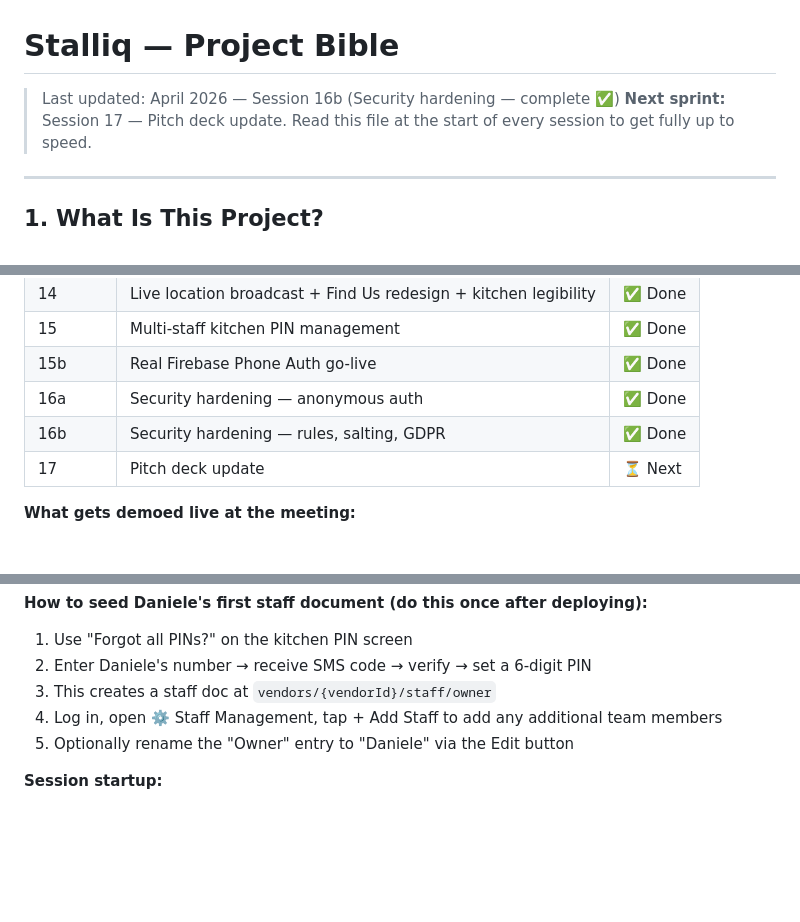
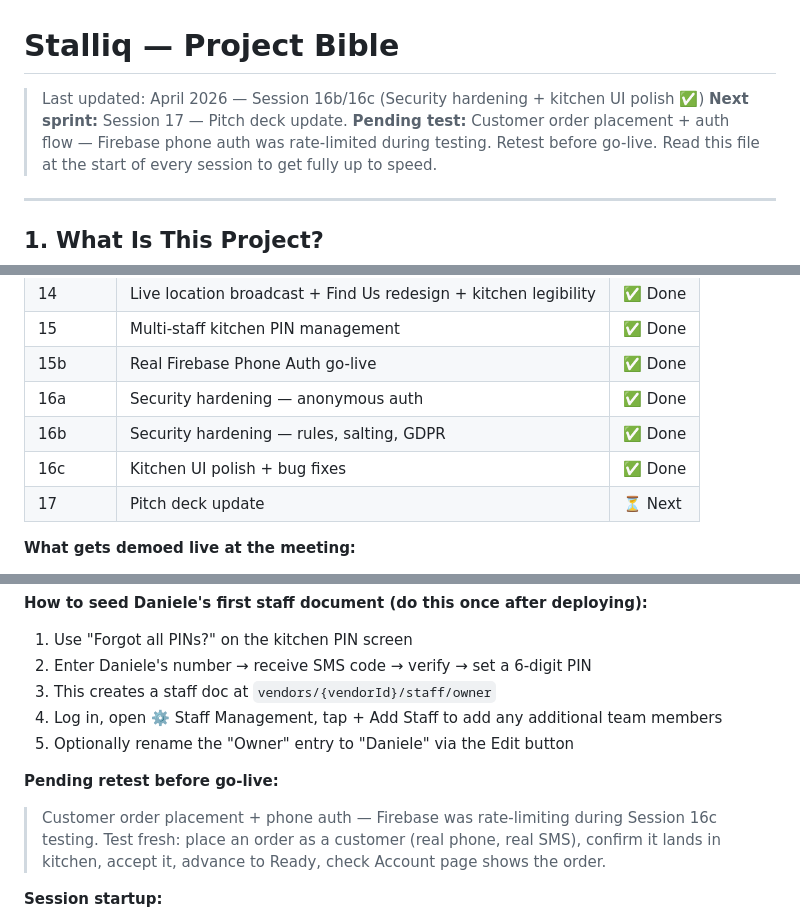
Before and after one commit to JulianBell106/lamulettipizza, a Markdown page: PROJECT.md, 3 parts joined by grey strips. GitHub-like rendering; blank space fills up the shorter version.

```diff
--- a/PROJECT.md
+++ b/PROJECT.md
@@ -1,6 +1,7 @@
 # Stalliq — Project Bible
-> Last updated: April 2026 — Session 16b (Security hardening — complete ✅)
+> Last updated: April 2026 — Session 16b/16c (Security hardening + kitchen UI polish ✅)
 > **Next sprint:** Session 17 — Pitch deck update.
+> **Pending test:** Customer order placement + auth flow — Firebase phone auth was rate-limited during testing. Retest before go-live.
 > Read this file at the start of every session to get fully up to speed.
 
 ---
@@ -214,6 +215,7 @@ Secondary text must use `rgba(255,255,255,0.X)` not `rgba(cream,0.X)`. Warm crea
 | 15b | Real Firebase Phone Auth go-live | ✅ Done |
 | 16a | Security hardening — anonymous auth | ✅ Done |
 | 16b | Security hardening — rules, salting, GDPR | ✅ Done |
+| 16c | Kitchen UI polish + bug fixes | ✅ Done |
 | 17 | Pitch deck update | ⏳ Next |
 
 **What gets demoed live at the meeting:**
@@ -423,6 +425,9 @@ Before the "Forgot all PINs?" reset flow will work, Julian must manually set the
 4. Log in, open ⚙️ Staff Management, tap + Add Staff to add any additional team members
 5. Optionally rename the "Owner" entry to "Daniele" via the Edit button
 
+**Pending retest before go-live:**
+> Customer order placement + phone auth — Firebase was rate-limiting during Session 16c testing. Test fresh: place an order as a customer (real phone, real SMS), confirm it lands in kitchen, accept it, advance to Ready, check Account page shows the order.
+
 **Session startup:**
 > "New session — read the live PROJECT.md from GitHub: https://raw.githubusercontent.com/JulianBell106/lamulettipizza/refs/heads/main/PROJECT.md — today we're doing Session 17: pitch deck update."
 
```
Also changed, not shown: other parts of PROJECT.md (+41 -2 lines).
